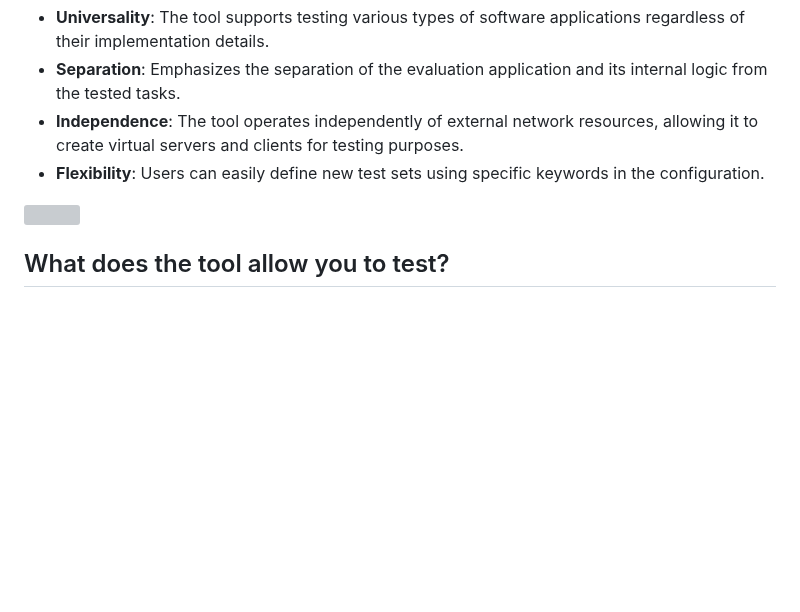
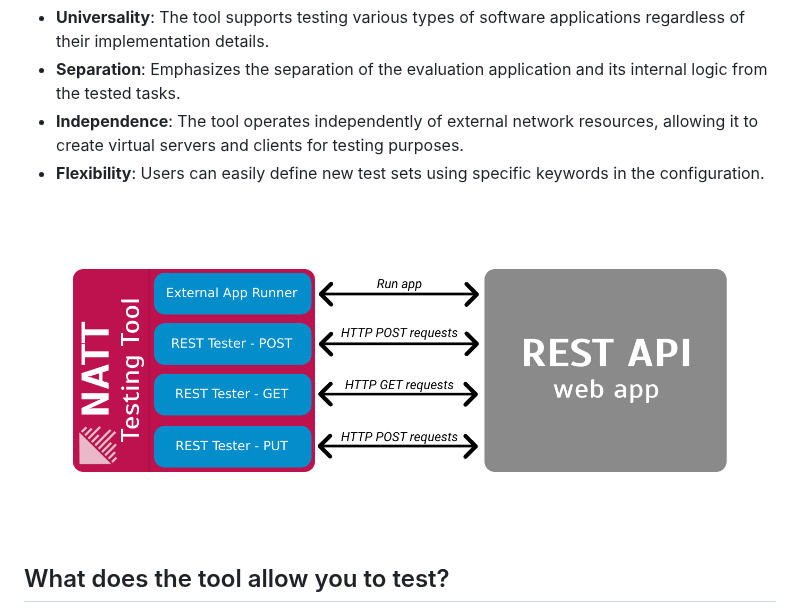
Before and after one commit to 0xMartin/NetworkAppTestingTool, a Markdown page: README.md, the part around the change. Rendered like a GitHub page; blank space fills up the shorter version; grey boxes are pictures that could not be loaded.

```diff
--- a/README.md
+++ b/README.md
@@ -20,7 +20,7 @@ This **Black Box** Testing Tool is designed for automating the testing and evalu
 - **Independence**: The tool operates independently of external network resources, allowing it to create virtual servers and clients for testing purposes.
 - **Flexibility**: Users can easily define new test sets using specific keywords in the configuration.
 
-<img src="./doc/simple-rest-diagram.png">
+<img src="./doc/simple-rest-diagram-outline.png">
 
 ## What does the tool allow you to test?
 
```
